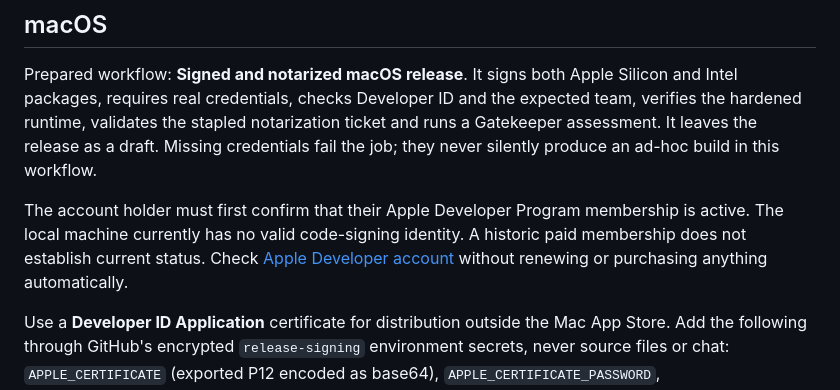
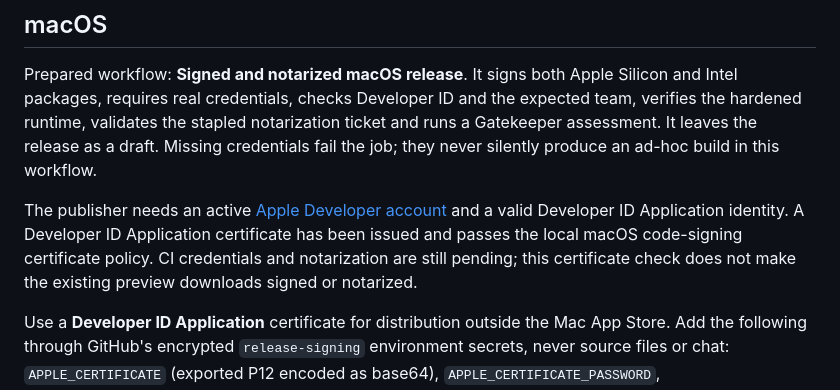
Before and after one commit to gopalasubramanium/plainmark, a Markdown page: docs/SIGNING.md, the part around the change. Rendered like a GitHub page.

```diff
--- a/docs/SIGNING.md
+++ b/docs/SIGNING.md
@@ -6,7 +6,7 @@ Trusted platform signing is not yet active. Published preview builds remain ad-h
 
 Prepared workflow: **Signed and notarized macOS release**. It signs both Apple Silicon and Intel packages, requires real credentials, checks Developer ID and the expected team, verifies the hardened runtime, validates the stapled notarization ticket and runs a Gatekeeper assessment. It leaves the release as a draft. Missing credentials fail the job; they never silently produce an ad-hoc build in this workflow.
 
-The account holder must first confirm that their Apple Developer Program membership is active. The local machine currently has no valid code-signing identity. A historic paid membership does not establish current status. Check [Apple Developer account](https://developer.apple.com/account/) without renewing or purchasing anything automatically.
+The publisher needs an active [Apple Developer account](https://developer.apple.com/account/) and a valid Developer ID Application identity. A Developer ID Application certificate has been issued and passes the local macOS code-signing certificate policy. CI credentials and notarization are still pending; this certificate check does not make the existing preview downloads signed or notarized.
 
 Use a **Developer ID Application** certificate for distribution outside the Mac App Store. Add the following through GitHub's encrypted `release-signing` environment secrets, never source files or chat: `APPLE_CERTIFICATE` (exported P12 encoded as base64), `APPLE_CERTIFICATE_PASSWORD`, `APPLE_SIGNING_IDENTITY`, `APPLE_ID`, `APPLE_PASSWORD` (an Apple **app-specific** password, not the account password), and `APPLE_TEAM_ID`. Restrict the environment to the release maintainer and reviewed release tags. Certificates and account authorization must belong to the responsible publisher.
 
```
Also changed, not shown: docs/RESEARCH.md (+2 -2 lines).
